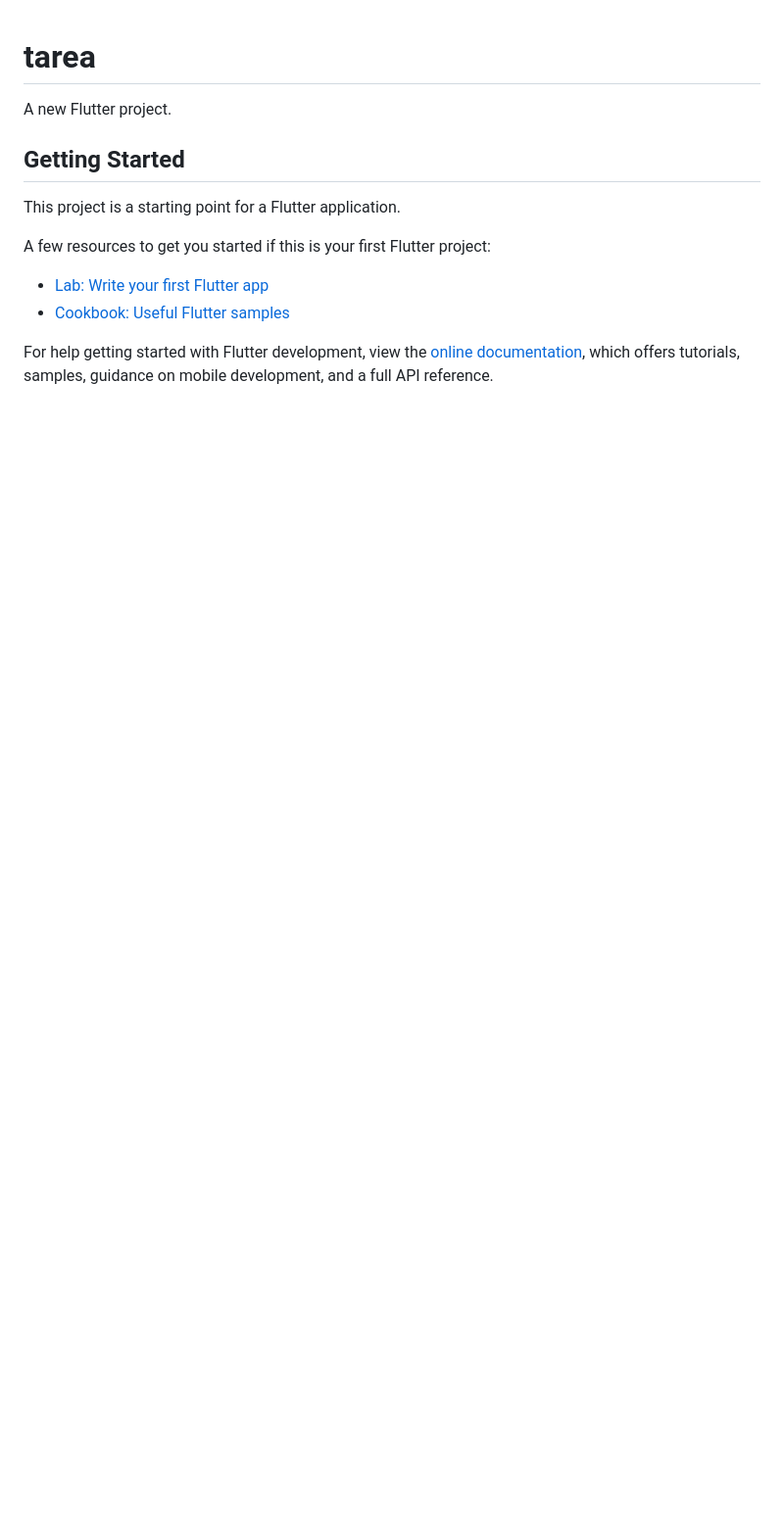
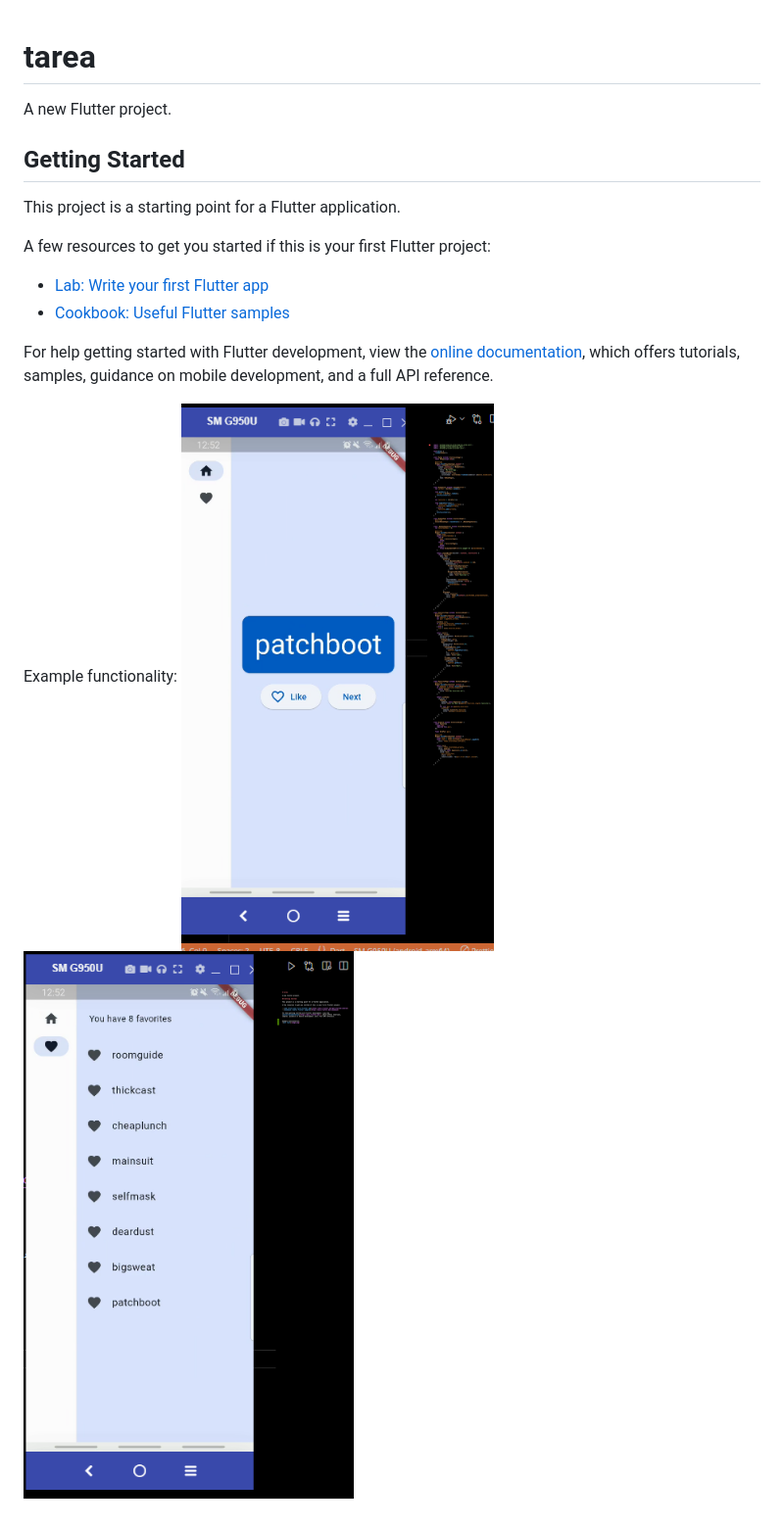
Before and after one commit to richardaniel/Flutter_ProgramacionMovil_T1, a Markdown page: README.md, the part around the change. Shown: that part at 98% size. Rendered like a GitHub page; pictures changed too: image-1.png (added), image.png (added); blank space fills up the shorter version.

```diff
--- a/README.md
+++ b/README.md
@@ -14,3 +14,8 @@ A few resources to get you started if this is your first Flutter project:
 For help getting started with Flutter development, view the
 [online documentation](https://docs.flutter.dev/), which offers tutorials,
 samples, guidance on mobile development, and a full API reference.
+
+
+Example functionality:
+![Alt text](image.png)
+![Alt text](image-1.png)
```
Also changed, not shown: 1 other file.
